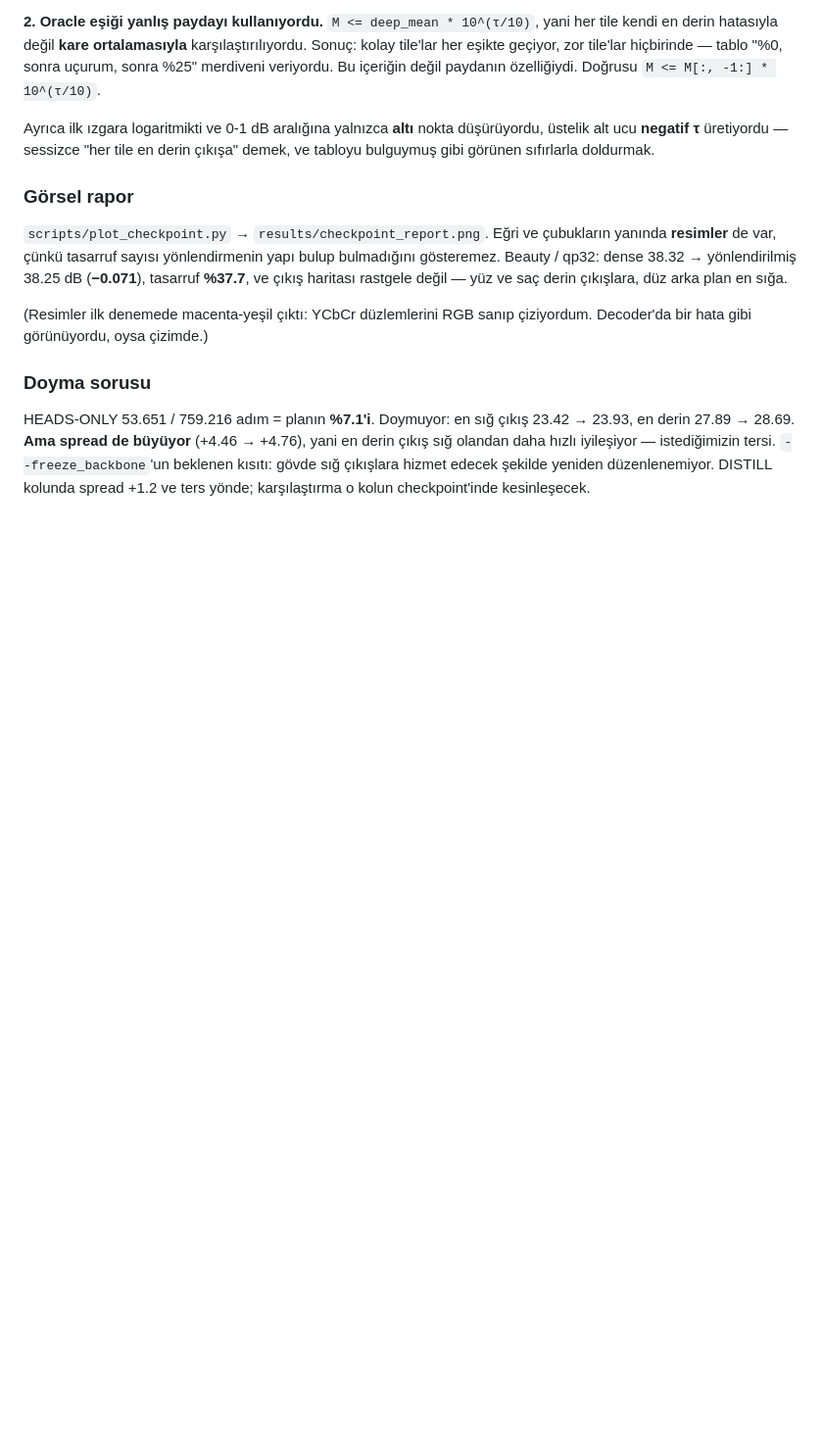
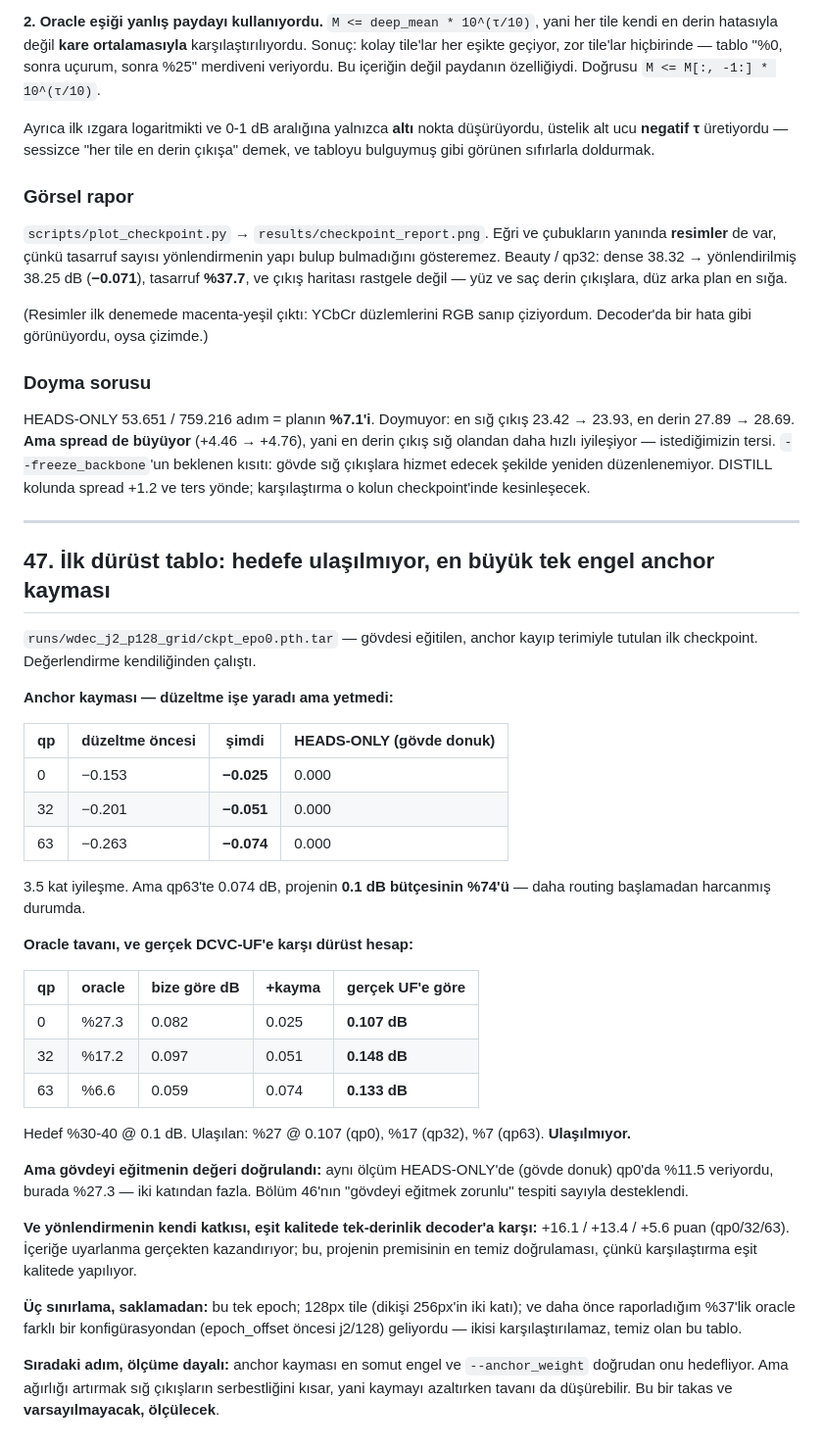
Before and after one commit to canerim/FLEX-FLOP, a Markdown page: DECISIONS.md, the part around the change. Shown at 98% size. GitHub-like rendering; blank space fills up the shorter version.

Commit message:
first honest table: target not met, anchor drift is the largest single obstacle
wdec_j2_p128_grid epoch 0, evaluated automatically on landing.

Anchor drift fell 3.5x with today's fix (-0.153/-0.201/-0.263 -> -0.025/-0.051/
-0.074) but not to zero, and at qp63 the remaining 0.074 dB is 74% of the
project's entire 0.1 dB budget, spent before any routing happens.

Against released DCVC-UF, drift included: 27.3% at 0.107 dB (qp0), 17.2% at
0.148 (qp32), 6.6% at 0.133 (qp63). The 30-40% at 0.1 dB target is not met.

Two things it does establish. Training the backbone is worth it: the same
measurement on the frozen-backbone run gave 11.5% at qp0 against 27.3% here.
And per-tile routing beats any single depth at equal quality by +16.1/+13.4/
+5.6 points -- the cleanest support the project's premise has had, because the
comparison is at matched quality.

The 37% reported earlier came from a different configuration (pre-epoch_offset
j2/128) and is not comparable; this table is the clean one.

Co-Authored-By: Claude Opus 5 <noreply@anthropic.com>

```diff
--- a/DECISIONS.md
+++ b/DECISIONS.md
@@ -2624,3 +2624,51 @@ yani en derin çıkış sığ olandan daha hızlı iyileşiyor — istediğimizi
 `--freeze_backbone`'un beklenen kısıtı: gövde sığ çıkışlara hizmet edecek şekilde
 yeniden düzenlenemiyor. DISTILL kolunda spread +1.2 ve ters yönde; karşılaştırma
 o kolun checkpoint'inde kesinleşecek.
+
+---
+
+## 47. İlk dürüst tablo: hedefe ulaşılmıyor, en büyük tek engel anchor kayması
+
+`runs/wdec_j2_p128_grid/ckpt_epo0.pth.tar` — gövdesi eğitilen, anchor kayıp
+terimiyle tutulan ilk checkpoint. Değerlendirme kendiliğinden çalıştı.
+
+**Anchor kayması — düzeltme işe yaradı ama yetmedi:**
+
+| qp | düzeltme öncesi | şimdi | HEADS-ONLY (gövde donuk) |
+|---|---|---|---|
+| 0 | −0.153 | **−0.025** | 0.000 |
+| 32 | −0.201 | **−0.051** | 0.000 |
+| 63 | −0.263 | **−0.074** | 0.000 |
+
+3.5 kat iyileşme. Ama qp63'te 0.074 dB, projenin **0.1 dB bütçesinin %74'ü** —
+daha routing başlamadan harcanmış durumda.
+
+**Oracle tavanı, ve gerçek DCVC-UF'e karşı dürüst hesap:**
+
+| qp | oracle | bize göre dB | +kayma | gerçek UF'e göre |
+|---|---|---|---|---|
+| 0 | %27.3 | 0.082 | 0.025 | **0.107 dB** |
+| 32 | %17.2 | 0.097 | 0.051 | **0.148 dB** |
+| 63 | %6.6 | 0.059 | 0.074 | **0.133 dB** |
+
+Hedef %30-40 @ 0.1 dB. Ulaşılan: %27 @ 0.107 (qp0), %17 (qp32), %7 (qp63).
+**Ulaşılmıyor.**
+
+**Ama gövdeyi eğitmenin değeri doğrulandı:** aynı ölçüm HEADS-ONLY'de (gövde
+donuk) qp0'da %11.5 veriyordu, burada %27.3 — iki katından fazla. Bölüm 46'nın
+"gövdeyi eğitmek zorunlu" tespiti sayıyla desteklendi.
+
+**Ve yönlendirmenin kendi katkısı, eşit kalitede tek-derinlik decoder'a karşı:**
++16.1 / +13.4 / +5.6 puan (qp0/32/63). İçeriğe uyarlanma gerçekten kazandırıyor;
+bu, projenin premisinin en temiz doğrulaması, çünkü karşılaştırma eşit kalitede
+yapılıyor.
+
+**Üç sınırlama, saklamadan:** bu tek epoch; 128px tile (dikişi 256px'in iki
+katı); ve daha önce raporladığım %37'lik oracle farklı bir konfigürasyondan
+(epoch_offset öncesi j2/128) geliyordu — ikisi karşılaştırılamaz, temiz olan bu
+tablo.
+
+**Sıradaki adım, ölçüme dayalı:** anchor kayması en somut engel ve
+`--anchor_weight` doğrudan onu hedefliyor. Ama ağırlığı artırmak sığ çıkışların
+serbestliğini kısar, yani kaymayı azaltırken tavanı da düşürebilir. Bu bir takas
+ve **varsayılmayacak, ölçülecek**.
```
